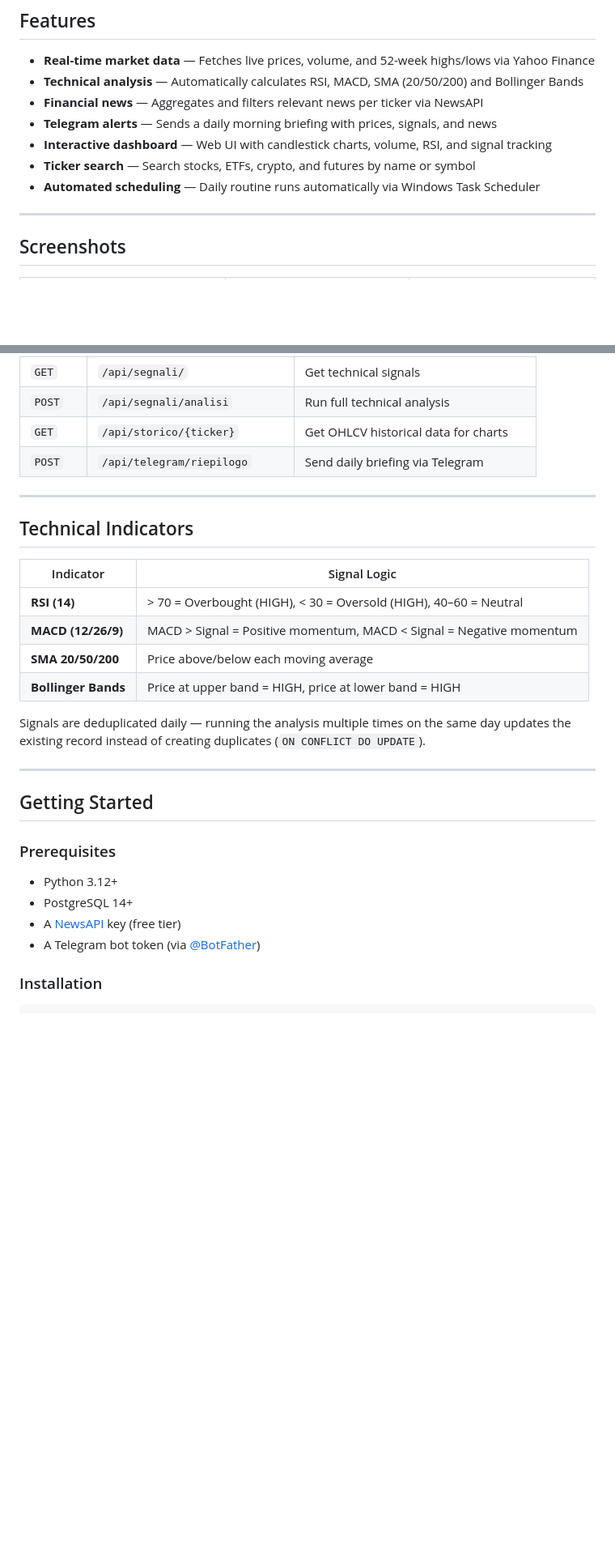
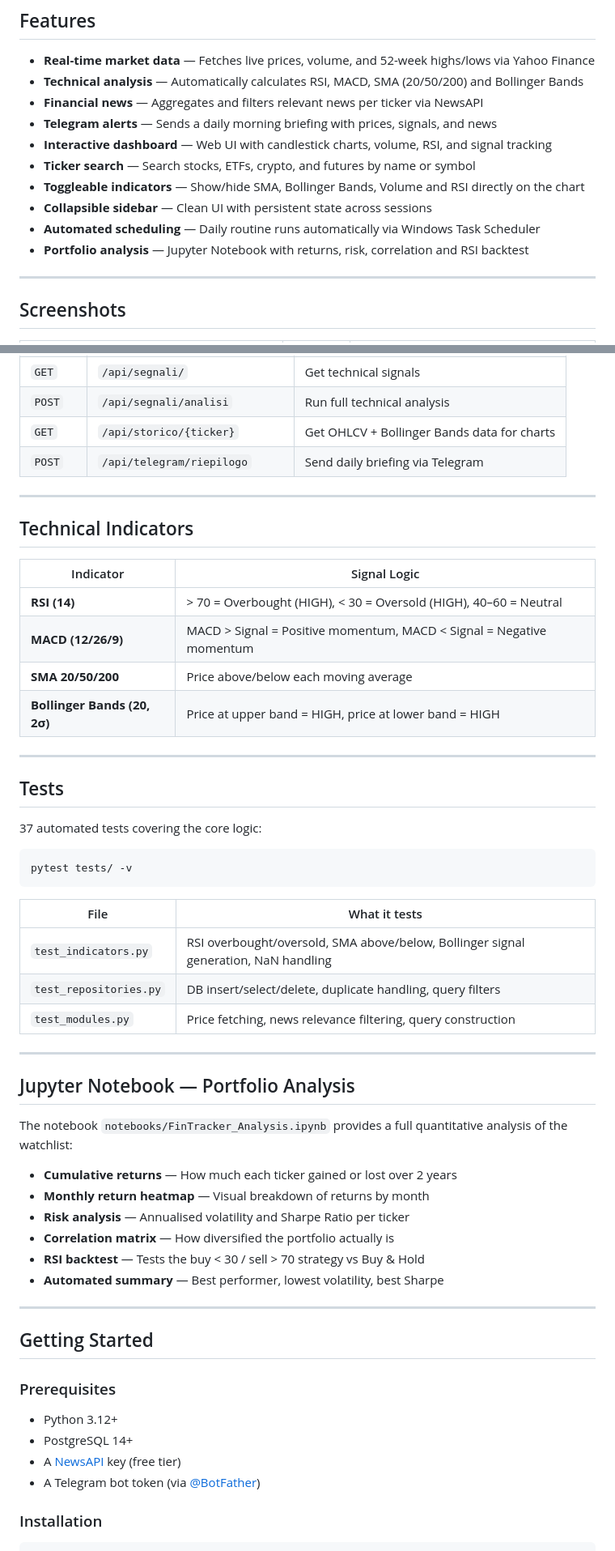
Before and after one commit to EliaScansani/FinTracker, a Markdown page: README.md, 2 parts joined by grey strips. Shown at 81% size. Rendered like a GitHub page; blank space fills up the shorter version.

Commit message:
Update README with tests, notebook, toggleable indicators and MIT license

````diff
--- a/README.md
+++ b/README.md
@@ -16,7 +16,11 @@ A personal financial monitoring system that tracks stocks, generates technical a
 - **Telegram alerts** — Sends a daily morning briefing with prices, signals, and news
 - **Interactive dashboard** — Web UI with candlestick charts, volume, RSI, and signal tracking
 - **Ticker search** — Search stocks, ETFs, crypto, and futures by name or symbol
+- **Toggleable indicators** — Show/hide SMA, Bollinger Bands, Volume and RSI directly on the chart
+- **Collapsible sidebar** — Clean UI with persistent state across sessions
 - **Automated scheduling** — Daily routine runs automatically via Windows Task Scheduler
+- **Portfolio analysis** — Jupyter Notebook with returns, risk, correlation and RSI backtest
+
 ---
 
 ## Screenshots
@@ -121,7 +143,7 @@ FinTracker/
 | `POST` | `/api/notizie/aggiorna` | Fetch fresh news from NewsAPI |
 | `GET` | `/api/segnali/` | Get technical signals |
 | `POST` | `/api/segnali/analisi` | Run full technical analysis |
-| `GET` | `/api/storico/{ticker}` | Get OHLCV historical data for charts |
+| `GET` | `/api/storico/{ticker}` | Get OHLCV + Bollinger Bands data for charts |
 | `POST` | `/api/telegram/riepilogo` | Send daily briefing via Telegram |
 
 ---
@@ -133,9 +155,36 @@ FinTracker/
 | **RSI (14)** | > 70 = Overbought (HIGH), < 30 = Oversold (HIGH), 40–60 = Neutral |
 | **MACD (12/26/9)** | MACD > Signal = Positive momentum, MACD < Signal = Negative momentum |
 | **SMA 20/50/200** | Price above/below each moving average |
-| **Bollinger Bands** | Price at upper band = HIGH, price at lower band = HIGH |
+| **Bollinger Bands (20, 2σ)** | Price at upper band = HIGH, price at lower band = HIGH |
 
-Signals are deduplicated daily — running the analysis multiple times on the same day updates the existing record instead of creating duplicates (`ON CONFLICT DO UPDATE`).
+---
+
+## Tests
+
+37 automated tests covering the core logic:
+
+```bash
+pytest tests/ -v
+```
+
+| File | What it tests |
+|---|---|
+| `test_indicators.py` | RSI overbought/oversold, SMA above/below, Bollinger signal generation, NaN handling |
+| `test_repositories.py` | DB insert/select/delete, duplicate handling, query filters |
+| `test_modules.py` | Price fetching, news relevance filtering, query construction |
+
+---
+
+## Jupyter Notebook — Portfolio Analysis
+
+The notebook `notebooks/FinTracker_Analysis.ipynb` provides a full quantitative analysis of the watchlist:
+
+- **Cumulative returns** — How much each ticker gained or lost over 2 years
+- **Monthly return heatmap** — Visual breakdown of returns by month
+- **Risk analysis** — Annualised volatility and Sharpe Ratio per ticker
+- **Correlation matrix** — How diversified the portfolio actually is
+- **RSI backtest** — Tests the buy < 30 / sell > 70 strategy vs Buy & Hold
+- **Automated summary** — Best performer, lowest volatility, best Sharpe
 
 ---
 
@@ -147,6 +196,7 @@ Signals are deduplicated daily — running the analysis multiple times on the sa
 - PostgreSQL 14+
 - A [NewsAPI](https://newsapi.org) key (free tier)
 - A Telegram bot token (via [@BotFather](https://t.me/BotFather))
+
 ### Installation
 
 ```bash
````
Also changed, not shown: other parts of README.md (+27 -8 lines).
